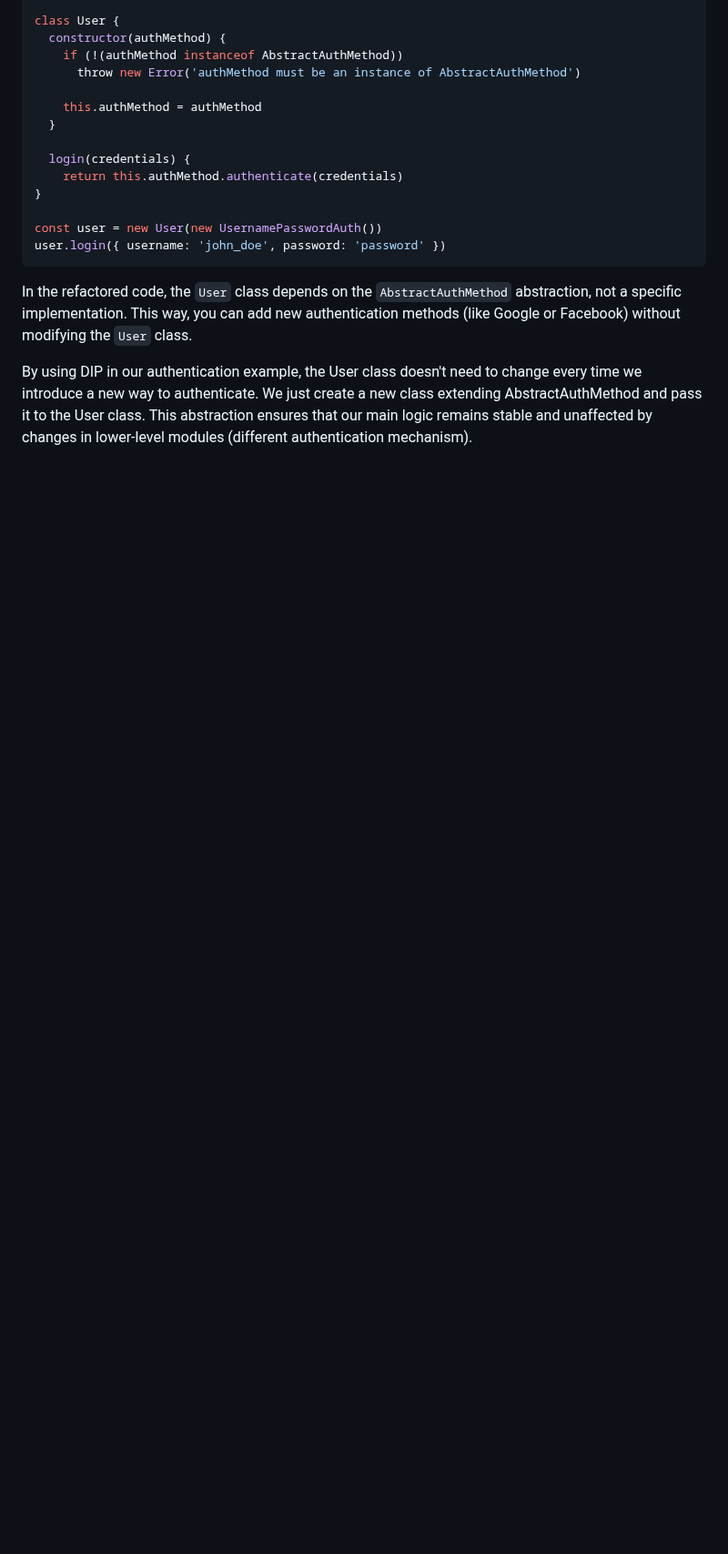
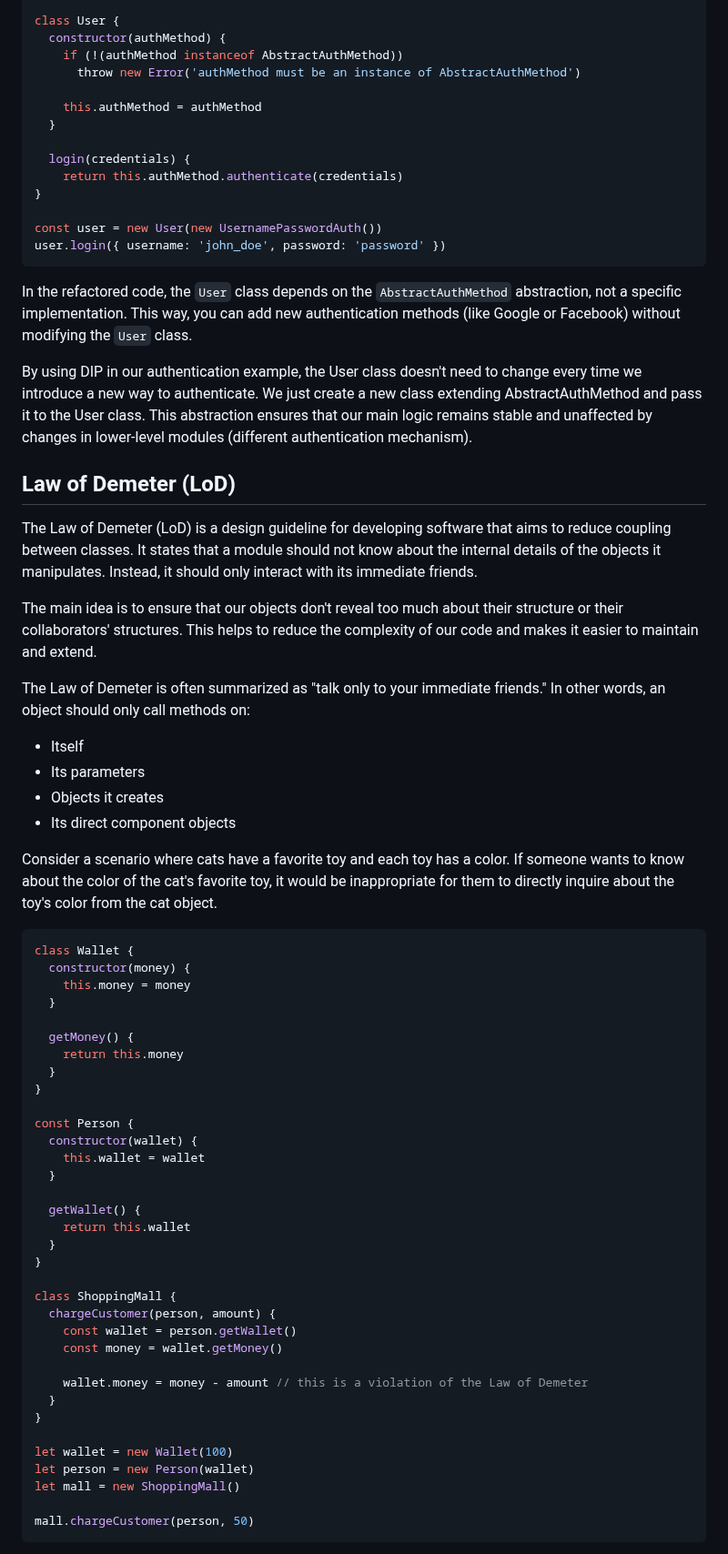
Before and after one commit to Mig-uel/advanced-js, a Markdown page: solid-oo-principles/notes.md, the part around one of its changes. Shown at 91% size. GitHub-like rendering; blank space fills up the shorter version.

````diff
--- a/solid-oo-principles/notes.md
+++ b/solid-oo-principles/notes.md
@@ -326,3 +326,57 @@ user.login({ username: 'john_doe', password: 'password' })
 In the refactored code, the `User` class depends on the `AbstractAuthMethod` abstraction, not a specific implementation. This way, you can add new authentication methods (like Google or Facebook) without modifying the `User` class.
 
 By using DIP in our authentication example, the User class doesn't need to change every time we introduce a new way to authenticate. We just create a new class extending AbstractAuthMethod and pass it to the User class. This abstraction ensures that our main logic remains stable and unaffected by changes in lower-level modules (different authentication mechanism).
+
+## Law of Demeter (LoD)
+
+The Law of Demeter (LoD) is a design guideline for developing software that aims to reduce coupling between classes. It states that a module should not know about the internal details of the objects it manipulates. Instead, it should only interact with its immediate friends.
+
+The main idea is to ensure that our objects don't reveal too much about their structure or their collaborators' structures. This helps to reduce the complexity of our code and makes it easier to maintain and extend.
+
+The Law of Demeter is often summarized as "talk only to your immediate friends." In other words, an object should only call methods on:
+
+- Itself
+- Its parameters
+- Objects it creates
+- Its direct component objects
+
+Consider a scenario where cats have a favorite toy and each toy has a color.
+If someone wants to know about the color of the cat's favorite toy, it would be inappropriate for them to directly inquire about the toy's color from the cat object.
+
+```js
+class Wallet {
+  constructor(money) {
+    this.money = money
+  }
+
+  getMoney() {
+    return this.money
+  }
+}
+
+const Person {
+  constructor(wallet) {
+    this.wallet = wallet
+  }
+
+  getWallet() {
+    return this.wallet
+  }
+}
+
+class ShoppingMall {
+  chargeCustomer(person, amount) {
+    const wallet = person.getWallet()
+    const money = wallet.getMoney()
+
+    wallet.money = money - amount // this is a violation of the Law of Demeter
+  }
+}
+
+let wallet = new Wallet(100)
+let person = new Person(wallet)
+let mall = new ShoppingMall()
+
+mall.chargeCustomer(person, 50)
+```
+
````
Also changed, not shown: other parts of solid-oo-principles/notes.md (+45 -0 lines).
